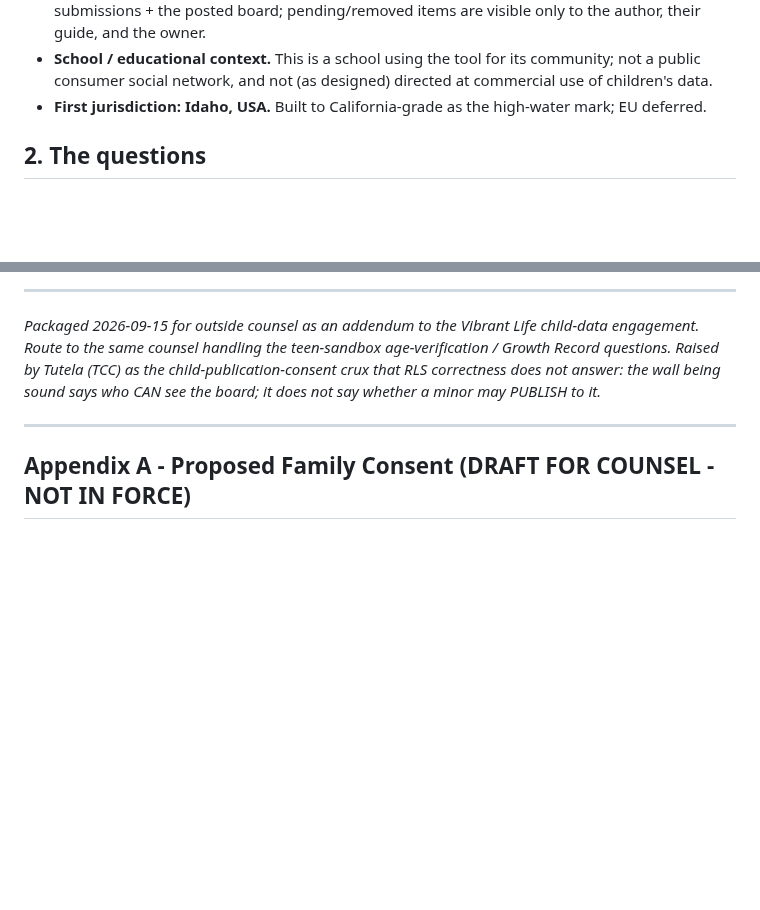
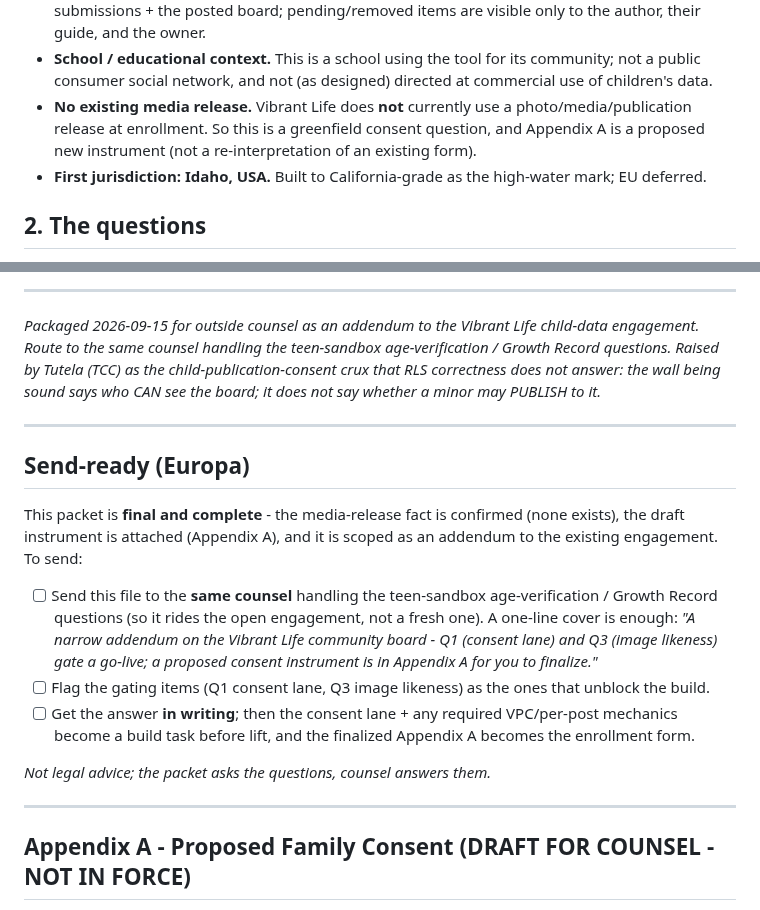
Before and after one commit to Vibrant-Life-208/vibrant-life-compass, a Markdown page: docs/design/community-board-gate-d-counsel-packet.md, 2 parts joined by grey strips. Rendered like a GitHub page; blank space fills up the shorter version.

```diff
--- a/docs/design/community-board-gate-d-counsel-packet.md
+++ b/docs/design/community-board-gate-d-counsel-packet.md
@@ -45,6 +45,9 @@ is PUBLISHED - visible to every enrolled family and staff** once approved. Key f
   and the owner.
 - **School / educational context.** This is a school using the tool for its community; not a public
   consumer social network, and not (as designed) directed at commercial use of children's data.
+- **No existing media release.** Vibrant Life does **not** currently use a photo/media/publication
+  release at enrollment. So this is a greenfield consent question, and Appendix A is a proposed new
+  instrument (not a re-interpretation of an existing form).
 - **First jurisdiction: Idaho, USA.** Built to California-grade as the high-water mark; EU deferred.
 
 ## 2. The questions
@@ -134,6 +137,23 @@ sound says who CAN see the board; it does not say whether a minor may PUBLISH to
 
 ---
 
+## Send-ready (Europa)
+
+This packet is **final and complete** - the media-release fact is confirmed (none exists), the draft
+instrument is attached (Appendix A), and it is scoped as an addendum to the existing engagement. To send:
+
+- [ ] Send this file to the **same counsel** handling the teen-sandbox age-verification / Growth Record
+      questions (so it rides the open engagement, not a fresh one). A one-line cover is enough: *"A narrow
+      addendum on the Vibrant Life community board - Q1 (consent lane) and Q3 (image likeness) gate a
+      go-live; a proposed consent instrument is in Appendix A for you to finalize."*
+- [ ] Flag the gating items (Q1 consent lane, Q3 image likeness) as the ones that unblock the build.
+- [ ] Get the answer **in writing**; then the consent lane + any required VPC/per-post mechanics become a
+      build task before lift, and the finalized Appendix A becomes the enrollment form.
+
+*Not legal advice; the packet asks the questions, counsel answers them.*
+
+---
+
 ## Appendix A - Proposed Family Consent (DRAFT FOR COUNSEL - NOT IN FORCE)
 
 > **This is a plain-language starting draft for counsel to confirm, correct, and make binding. It is NOT
```
Also changed, not shown: docs/design/community-board-gate-f-walk-script.md (added, +83 -0 lines), docs/design/community-board-go-live-checklist.md (+8 -3 lines).
